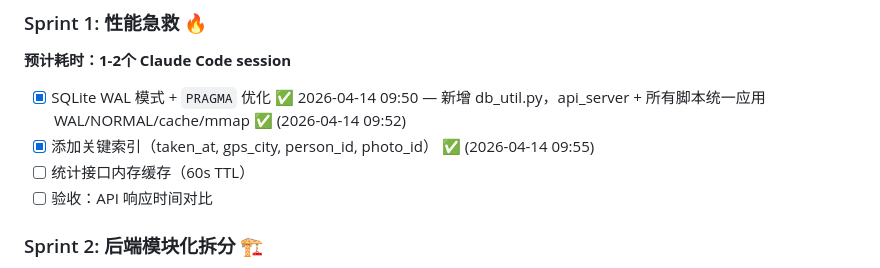
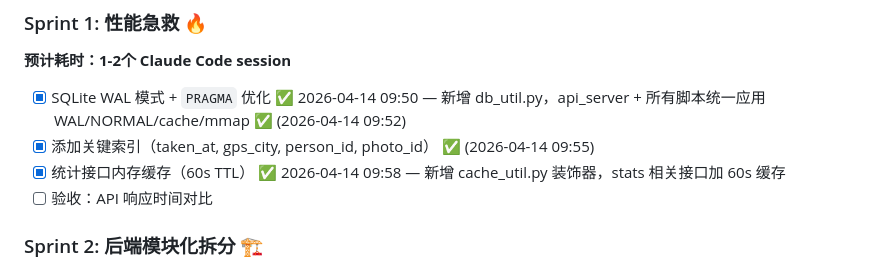
Before and after one commit to halton/photomemory, a Markdown page: docs/CONTINUOUS_DEV_PLAN.md, the part around the change. Drawn GitHub-style.

Commit message:
docs: 标记统计接口缓存任务完成

```diff
--- a/docs/CONTINUOUS_DEV_PLAN.md
+++ b/docs/CONTINUOUS_DEV_PLAN.md
@@ -19,7 +19,7 @@
 **预计耗时：1-2个 Claude Code session**
 - [x] SQLite WAL 模式 + `PRAGMA` 优化 ✅ 2026-04-14 09:50 — 新增 db_util.py，api_server + 所有脚本统一应用 WAL/NORMAL/cache/mmap ✅ (2026-04-14 09:52)
 - [x] 添加关键索引（taken_at, gps_city, person_id, photo_id） ✅ (2026-04-14 09:55)
-- [ ] 统计接口内存缓存（60s TTL）
+- [x] 统计接口内存缓存（60s TTL） ✅ 2026-04-14 09:58 — 新增 cache_util.py 装饰器，stats 相关接口加 60s 缓存
 - [ ] 验收：API 响应时间对比
 
 ### Sprint 2: 后端模块化拆分 🏗️
```
